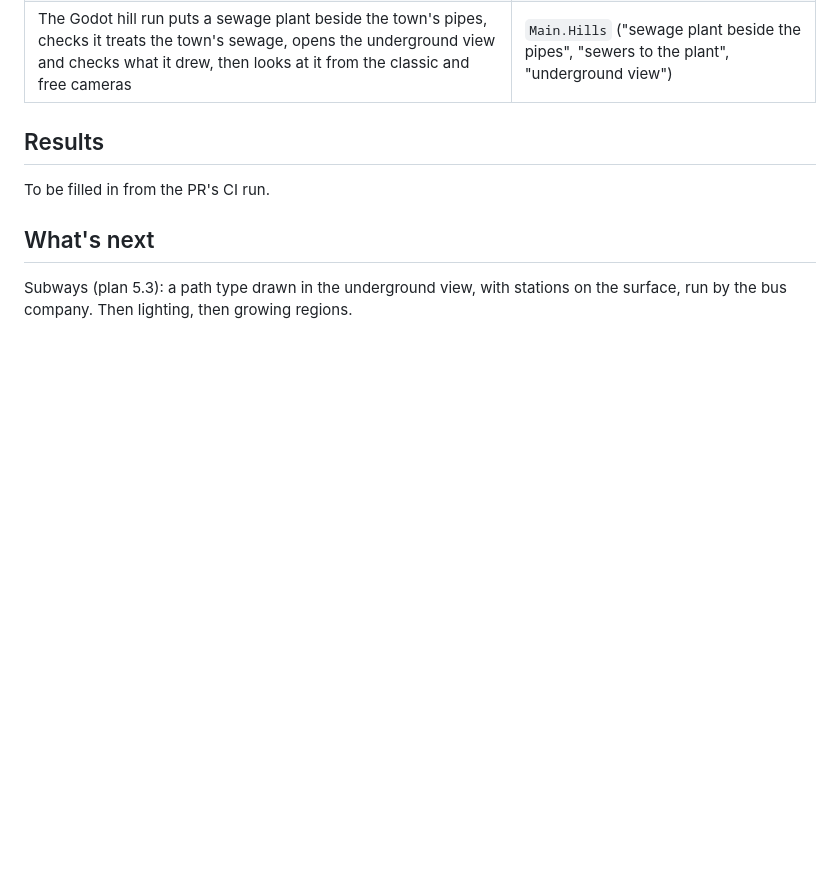
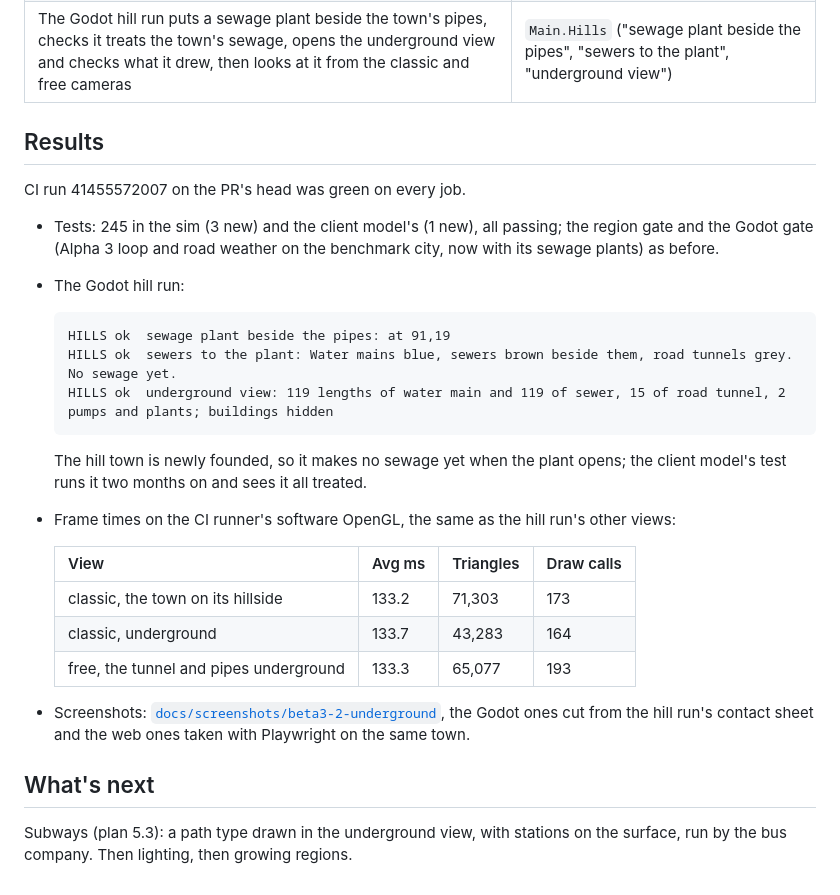
Before and after one commit to Z-L-D/toycity, a Markdown page: docs/GATE-BETA3-2-UNDERGROUND.md, the part around the change. GitHub-like rendering; blank space fills up the shorter version.

````diff
--- a/docs/GATE-BETA3-2-UNDERGROUND.md
+++ b/docs/GATE-BETA3-2-UNDERGROUND.md
@@ -47,7 +47,30 @@ Subways (5.3) come in the next PR.
 
 ## Results
 
-To be filled in from the PR's CI run.
+CI run 41455572007 on the PR's head was green on every job.
+
+- Tests: 245 in the sim (3 new) and the client model's (1 new), all passing; the region gate and the Godot gate
+  (Alpha 3 loop and road weather on the benchmark city, now with its sewage plants) as before.
+- The Godot hill run:
+
+  ```
+  HILLS ok  sewage plant beside the pipes: at 91,19
+  HILLS ok  sewers to the plant: Water mains blue, sewers brown beside them, road tunnels grey. No sewage yet.
+  HILLS ok  underground view: 119 lengths of water main and 119 of sewer, 15 of road tunnel, 2 pumps and plants; buildings hidden
+  ```
+
+  The hill town is newly founded, so it makes no sewage yet when the plant opens; the client model's test runs it
+  two months on and sees it all treated.
+- Frame times on the CI runner's software OpenGL, the same as the hill run's other views:
+
+  | View | Avg ms | Triangles | Draw calls |
+  | --- | --- | --- | --- |
+  | classic, the town on its hillside | 133.2 | 71,303 | 173 |
+  | classic, underground | 133.7 | 43,283 | 164 |
+  | free, the tunnel and pipes underground | 133.3 | 65,077 | 193 |
+
+- Screenshots: [`docs/screenshots/beta3-2-underground`](screenshots/beta3-2-underground), the Godot ones cut from
+  the hill run's contact sheet and the web ones taken with Playwright on the same town.
 
 ## What's next
 
````
Also changed, not shown: README.md (+2 -0 lines), docs/screenshots/beta3-2-underground/godot-underground-classic.jpg (added), docs/screenshots/beta3-2-underground/godot-underground-tunnel.jpg (added).
